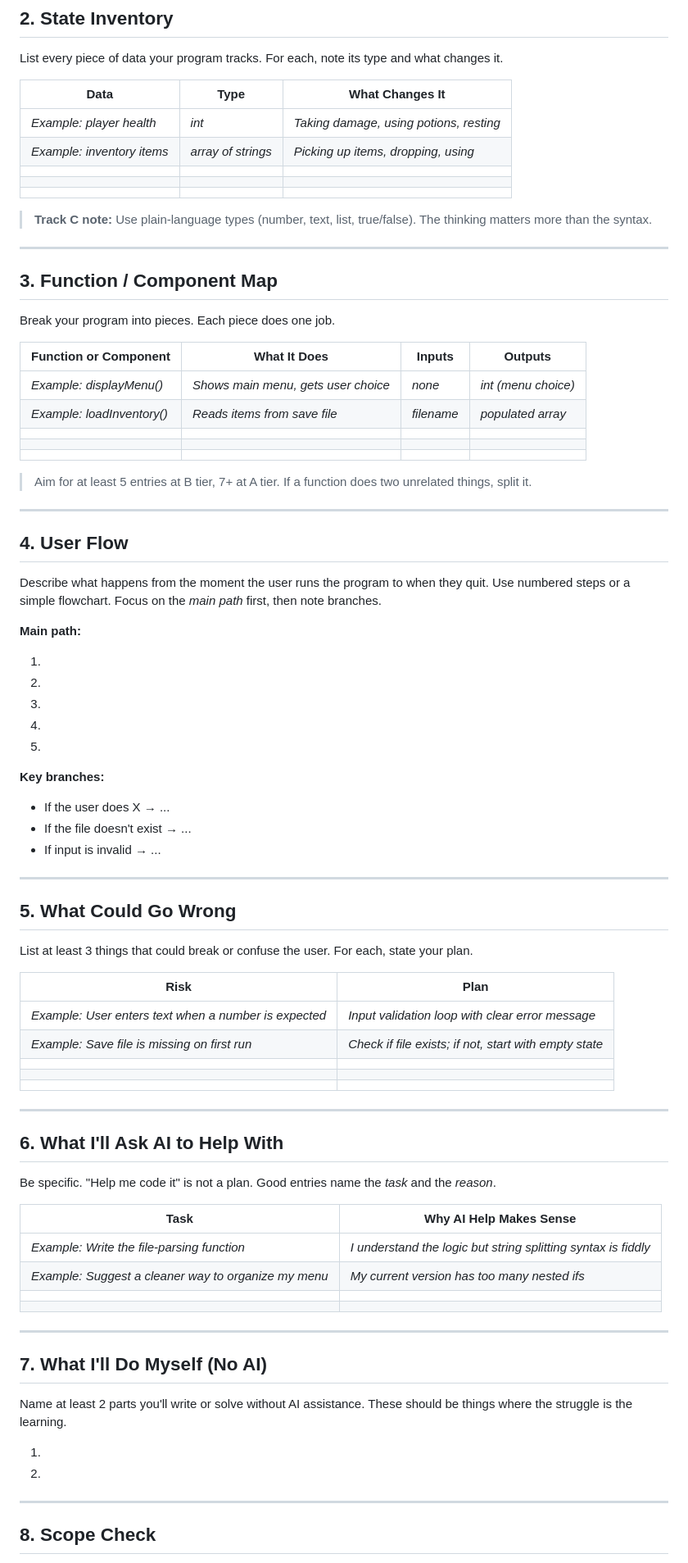
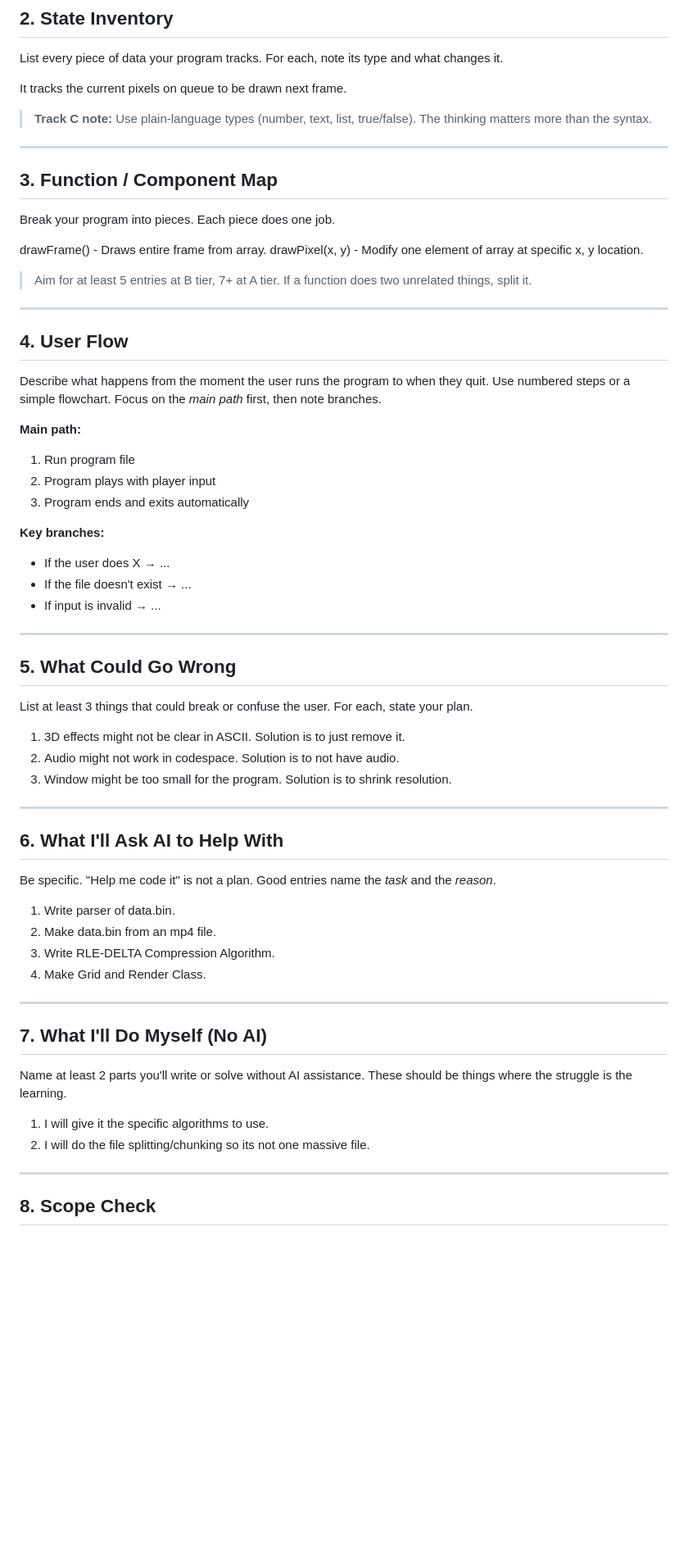
Before and after one commit to tranj3353-star/CSC134, a Markdown page: PROJECT/design_doc.md, the part around one of its changes. Shown at 82% size. Drawn GitHub-style; blank space fills up the shorter version.

Commit message:
design doc

```diff
--- a/PROJECT/design_doc.md
+++ b/PROJECT/design_doc.md
@@ -20,13 +20,7 @@ We all know the standard Bad Apple implementations, but 3D Bad Apple is a lot mo
 
 List every piece of data your program tracks. For each, note its type and what changes it.
 
-| Data | Type | What Changes It |
-|---|---|---|
-| *Example: player health* | *int* | *Taking damage, using potions, resting* |
-| *Example: inventory items* | *array of strings* | *Picking up items, dropping, using* |
-| | | |
-| | | |
-| | | |
+It tracks the current pixels on queue to be drawn next frame.
 
 > **Track C note:** Use plain-language types (number, text, list, true/false). The thinking matters more than the syntax.
 
@@ -36,13 +30,8 @@ List every piece of data your program tracks. For each, note its type and what c
 
 Break your program into pieces. Each piece does one job.
 
-| Function or Component | What It Does | Inputs | Outputs |
-|---|---|---|---|
-| *Example: displayMenu()* | *Shows main menu, gets user choice* | *none* | *int (menu choice)* |
-| *Example: loadInventory()* | *Reads items from save file* | *filename* | *populated array* |
-| | | | |
-| | | | |
-| | | | |
+drawFrame() - Draws entire frame from array.
+drawPixel(x, y) - Modify one element of array at specific x, y location.
 
 > Aim for at least 5 entries at B tier, 7+ at A tier. If a function does two unrelated things, split it.
 
@@ -54,11 +43,9 @@ Describe what happens from the moment the user runs the program to when they qui
 
 **Main path:**
 
-1.
-2.
-3.
-4.
-5.
+1. Run program file
+2. Program plays with player input
+3. Program ends and exits automatically
 
 **Key branches:**
 
@@ -72,13 +59,9 @@ Describe what happens from the moment the user runs the program to when they qui
 
 List at least 3 things that could break or confuse the user. For each, state your plan.
 
-| Risk | Plan |
-|---|---|
-| *Example: User enters text when a number is expected* | *Input validation loop with clear error message* |
-| *Example: Save file is missing on first run* | *Check if file exists; if not, start with empty state* |
-| | |
-| | |
-| | |
+1. 3D effects might not be clear in ASCII. Solution is to just remove it.
+2. Audio might not work in codespace. Solution is to not have audio.
+3. Window might be too small for the program. Solution is to shrink resolution.
 
 ---
 
@@ -86,12 +69,10 @@ List at least 3 things that could break or confuse the user. For each, state you
 
 Be specific. "Help me code it" is not a plan. Good entries name the *task* and the *reason*.
 
-| Task | Why AI Help Makes Sense |
-|---|---|
-| *Example: Write the file-parsing function* | *I understand the logic but string splitting syntax is fiddly* |
-| *Example: Suggest a cleaner way to organize my menu* | *My current version has too many nested ifs* |
-| | |
-| | |
+1. Write parser of data.bin.
+2. Make data.bin from an mp4 file.
+3. Write RLE-DELTA Compression Algorithm.
+4. Make Grid and Render Class.
 
 ---
 
@@ -99,8 +80,8 @@ Be specific. "Help me code it" is not a plan. Good entries name the *task* and t
 
 Name at least 2 parts you'll write or solve without AI assistance. These should be things where the struggle is the learning.
 
-1.
-2.
+1. I will give it the specific algorithms to use.
+2. I will do the file splitting/chunking so its not one massive file.
 
 ---
 
```
Also changed, not shown: other parts of PROJECT/design_doc.md (+3 -1 lines).
